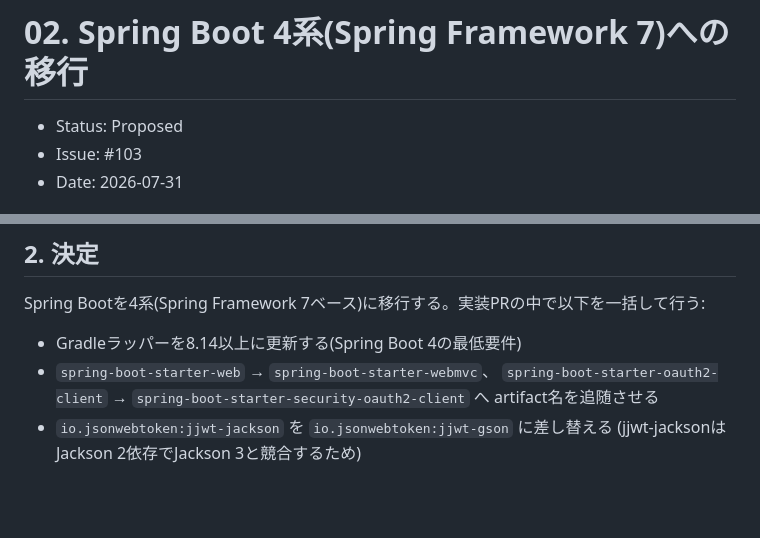
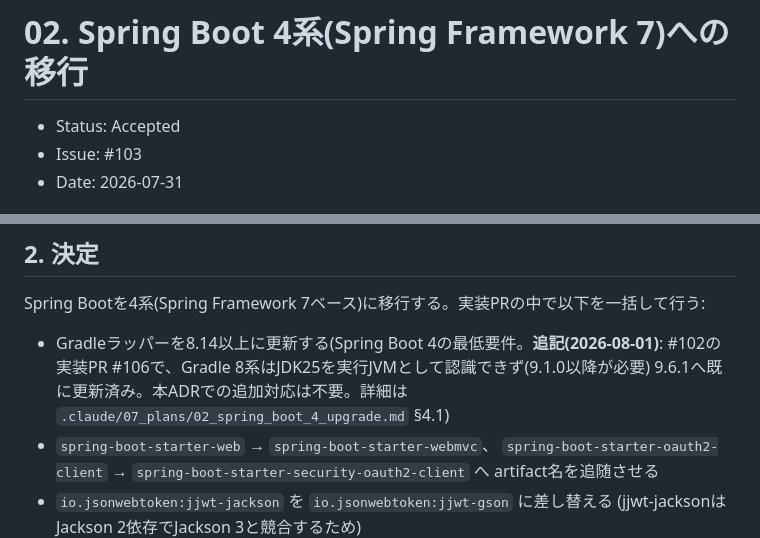
Before and after one commit to ebichan88/swiss-stage, a Markdown page: .claude/06_adr/02_spring_boot_4_upgrade.md, 2 parts joined by grey strips. Drawn GitHub-style; blank space fills up the shorter version.

```diff
--- a/.claude/06_adr/02_spring_boot_4_upgrade.md
+++ b/.claude/06_adr/02_spring_boot_4_upgrade.md
@@ -1,6 +1,6 @@
 # 02. Spring Boot 4系(Spring Framework 7)への移行
 
-- Status: Proposed
+- Status: Accepted
 - Issue: #103
 - Date: 2026-07-31
 
@@ -23,7 +23,10 @@ ADRとして決定と却下案を残す。
 
 Spring Bootを4系(Spring Framework 7ベース)に移行する。実装PRの中で以下を一括して行う:
 
-- Gradleラッパーを8.14以上に更新する(Spring Boot 4の最低要件)
+- Gradleラッパーを8.14以上に更新する(Spring Boot 4の最低要件。**追記(2026-08-01)**:
+  #102の実装PR #106で、Gradle 8系はJDK25を実行JVMとして認識できず(9.1.0以降が必要)
+  9.6.1へ既に更新済み。本ADRでの追加対応は不要。詳細は
+  `.claude/07_plans/02_spring_boot_4_upgrade.md` §4.1)
 - `spring-boot-starter-web` → `spring-boot-starter-webmvc`、
   `spring-boot-starter-oauth2-client` → `spring-boot-starter-security-oauth2-client` へ
   artifact名を追随させる
```
Also changed, not shown: .claude/01_development_docs/08_development_setup.md (+5 -0 lines), .claude/07_plans/02_spring_boot_4_upgrade.md (+1 -1 lines).
